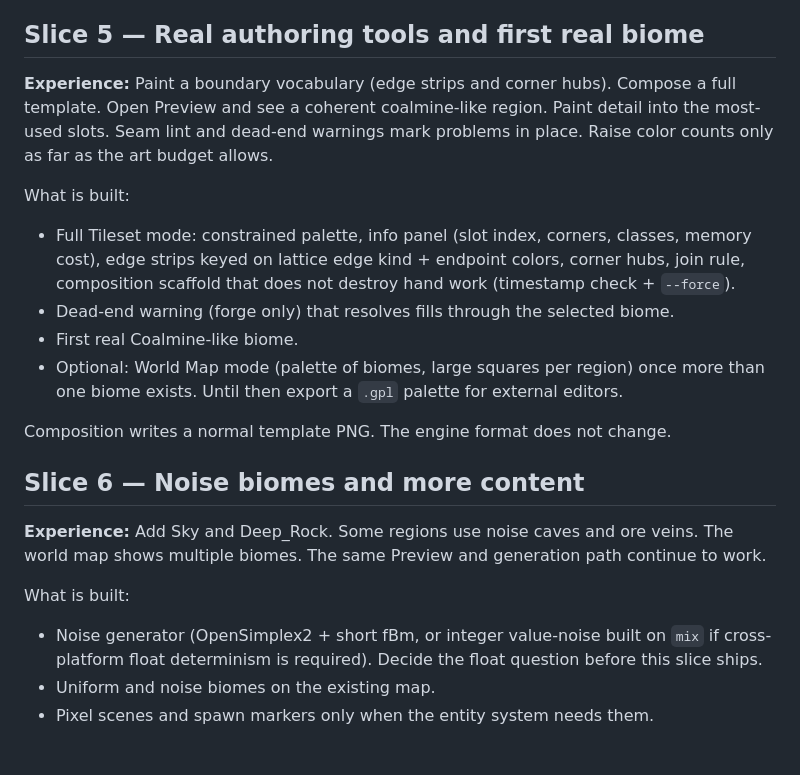
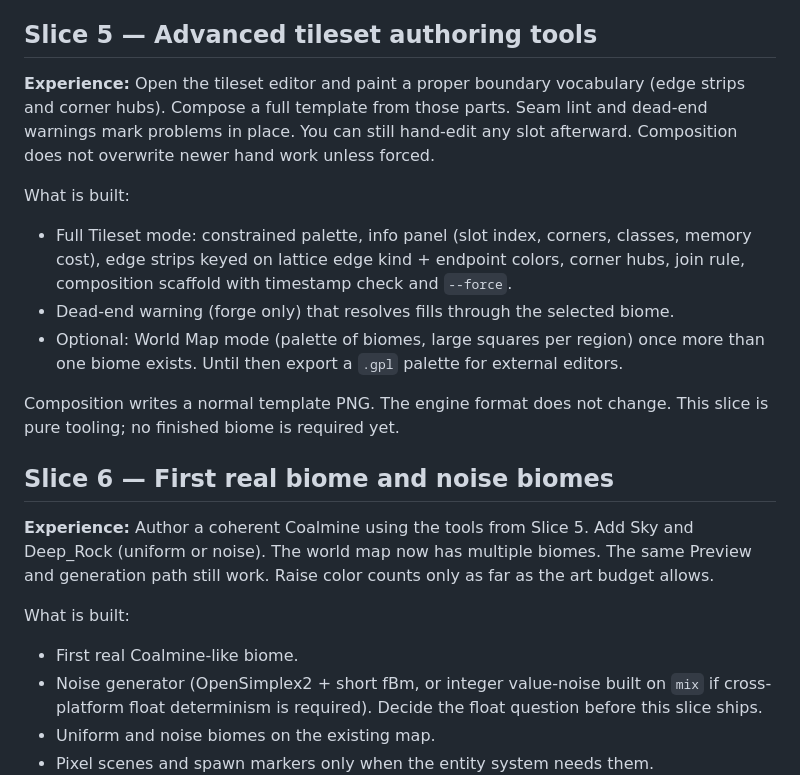
Before and after one commit to JordanShurmer/the-game, a Markdown page: docs/biome-gen/plan.md, the part around the change. Drawn GitHub-style; blank space fills up the shorter version.

Commit message:
Split Slice 5 into tooling vs first real biome
Slice 5 is now pure advanced authoring tools.
Slice 6 is the first real biome plus noise biomes.
Keeps each slice a clear end-to-end experience.

```diff
--- a/docs/biome-gen/plan.md
+++ b/docs/biome-gen/plan.md
@@ -142,39 +142,40 @@ What is built:
 - Blit benchmark (target ~1 ms for 512×512 at n=64). Measure before
   any extra compilation cache.
 
-## Slice 5 — Real authoring tools and first real biome
+## Slice 5 — Advanced tileset authoring tools
 
-**Experience:** Paint a boundary vocabulary (edge strips and corner
-hubs). Compose a full template. Open Preview and see a coherent
-coalmine-like region. Paint detail into the most-used slots. Seam
-lint and dead-end warnings mark problems in place. Raise color
-counts only as far as the art budget allows.
+**Experience:** Open the tileset editor and paint a proper boundary
+vocabulary (edge strips and corner hubs). Compose a full template
+from those parts. Seam lint and dead-end warnings mark problems in
+place. You can still hand-edit any slot afterward. Composition does
+not overwrite newer hand work unless forced.
 
 What is built:
 
 - Full Tileset mode: constrained palette, info panel (slot index,
   corners, classes, memory cost), edge strips keyed on lattice edge
   kind + endpoint colors, corner hubs, join rule, composition
-  scaffold that does not destroy hand work (timestamp check +
-  `--force`).
+  scaffold with timestamp check and `--force`.
 - Dead-end warning (forge only) that resolves fills through the
   selected biome.
-- First real Coalmine-like biome.
 - Optional: World Map mode (palette of biomes, large squares per
   region) once more than one biome exists. Until then export a
   `.gpl` palette for external editors.
 
 Composition writes a normal template PNG. The engine format does
-not change.
+not change. This slice is pure tooling; no finished biome is
+required yet.
 
-## Slice 6 — Noise biomes and more content
+## Slice 6 — First real biome and noise biomes
 
-**Experience:** Add Sky and Deep_Rock. Some regions use noise caves
-and ore veins. The world map shows multiple biomes. The same
-Preview and generation path continue to work.
+**Experience:** Author a coherent Coalmine using the tools from
+Slice 5. Add Sky and Deep_Rock (uniform or noise). The world map
+now has multiple biomes. The same Preview and generation path still
+work. Raise color counts only as far as the art budget allows.
 
 What is built:
 
+- First real Coalmine-like biome.
 - Noise generator (OpenSimplex2 + short fBm, or integer value-noise
   built on `mix` if cross-platform float determinism is required).
   Decide the float question before this slice ships.
```
